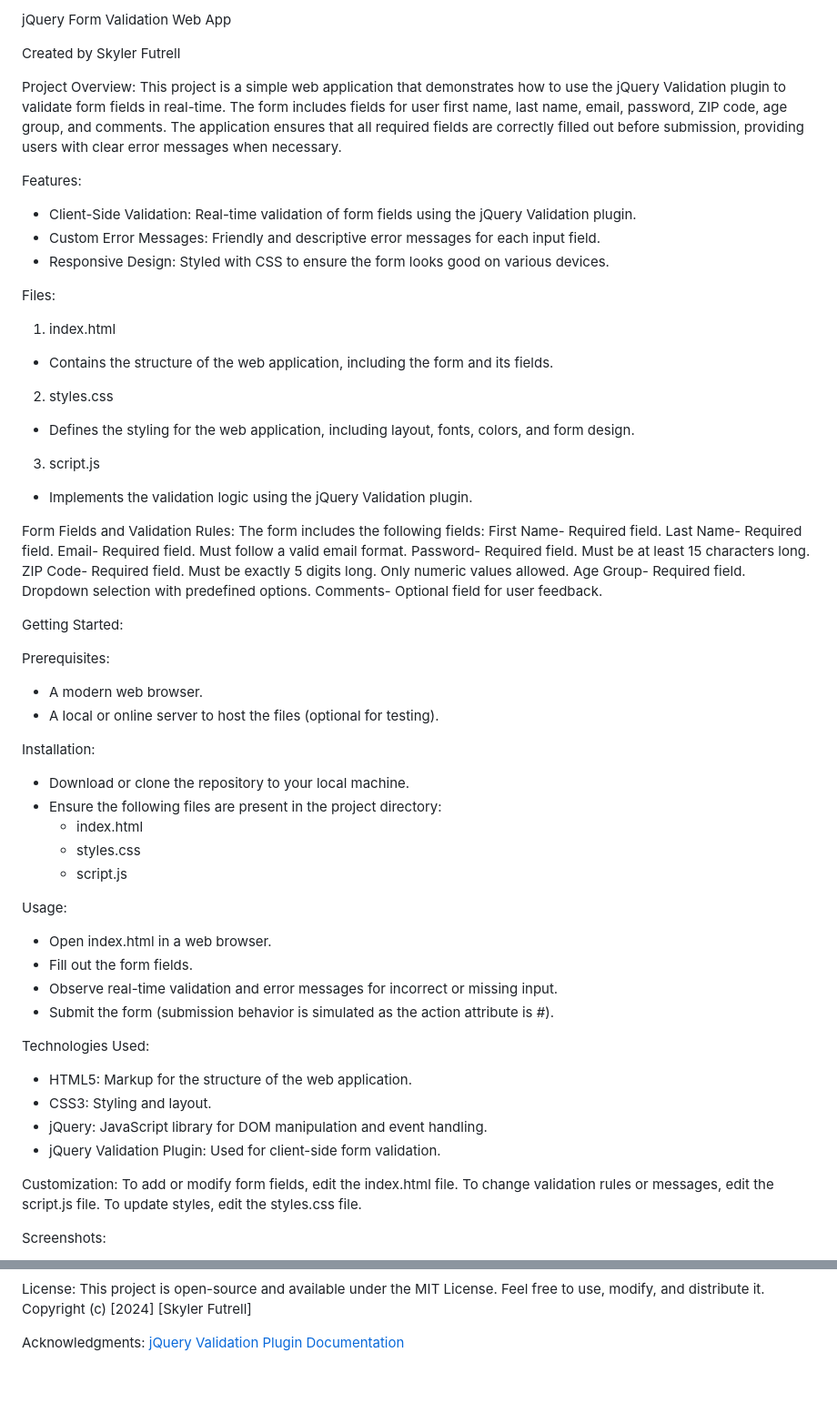
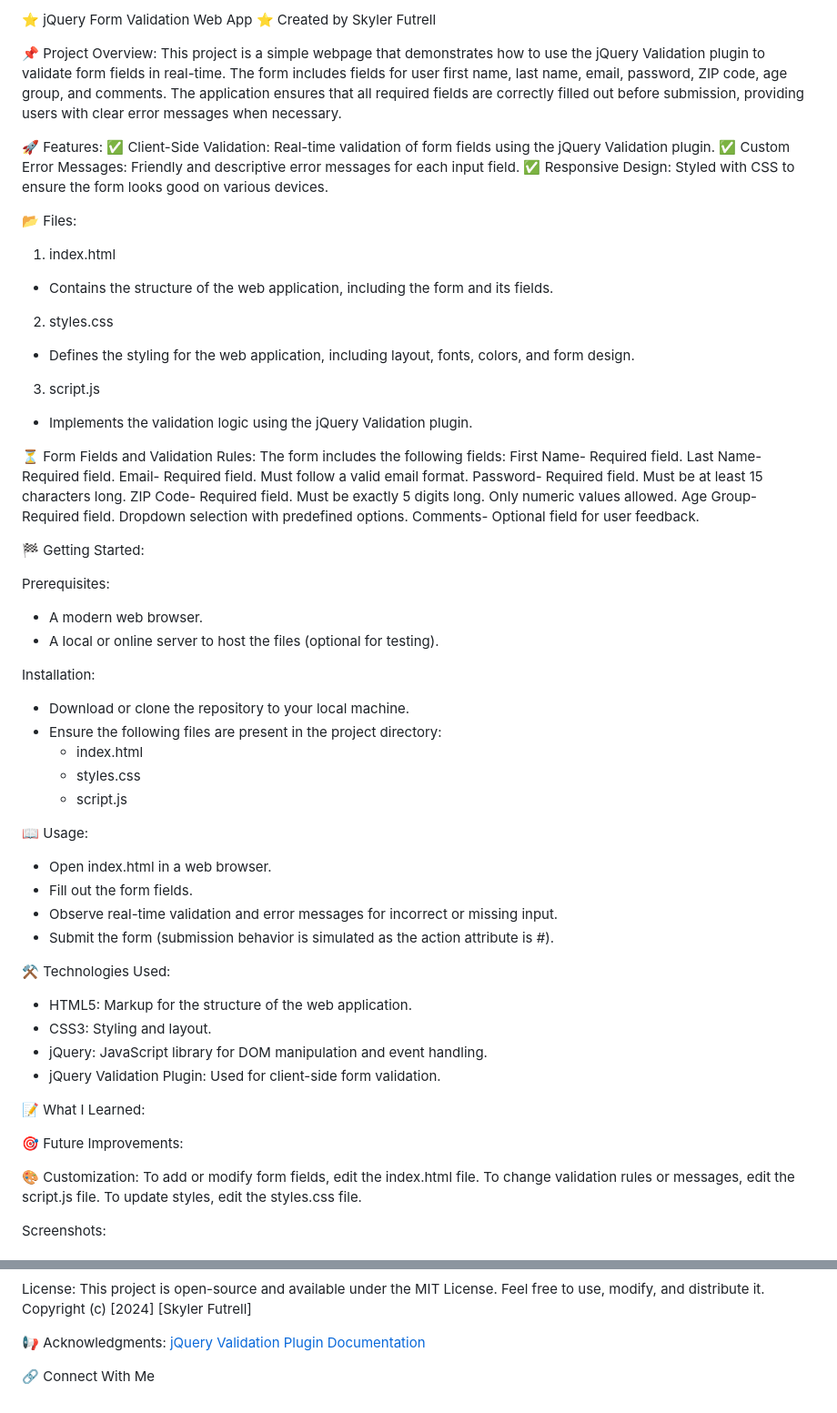
Before and after one commit to skylerfutrell/jQuery-form-validation, a Markdown page: README.md, 2 parts joined by grey strips. Shown at 91% size. Rendered like a GitHub page; blank space fills up the shorter version.

Commit message:
Update README.md
Some additional updates to styling and readability

```diff
--- a/README.md
+++ b/README.md
@@ -1,18 +1,17 @@
-jQuery Form Validation Web App
+⭐ jQuery Form Validation Web App
+⭐ Created by Skyler Futrell
 
-Created by Skyler Futrell
-
-Project Overview:
-This project is a simple web application that demonstrates how to use the jQuery Validation plugin to validate form fields in real-time.
+📌 Project Overview:
+This project is a simple webpage that demonstrates how to use the jQuery Validation plugin to validate form fields in real-time.
 The form includes fields for user first name, last name, email, password, ZIP code, age group, and comments.
 The application ensures that all required fields are correctly filled out before submission, providing users with clear error messages when necessary.
 
-Features:
-  - Client-Side Validation: Real-time validation of form fields using the jQuery Validation plugin.
-  - Custom Error Messages: Friendly and descriptive error messages for each input field.
-  - Responsive Design: Styled with CSS to ensure the form looks good on various devices.
+🚀 Features:
+✅ Client-Side Validation: Real-time validation of form fields using the jQuery Validation plugin.
+✅ Custom Error Messages: Friendly and descriptive error messages for each input field.
+✅ Responsive Design: Styled with CSS to ensure the form looks good on various devices.
 
-Files:
+📂 Files:
 1. index.html
   - Contains the structure of the web application, including the form and its fields.
 2. styles.css
@@ -20,7 +19,7 @@ Files:
 3. script.js
   - Implements the validation logic using the jQuery Validation plugin.
 
-Form Fields and Validation Rules:
+⏳ Form Fields and Validation Rules:
 The form includes the following fields:
 First Name- Required field.
 Last Name- Required field.
@@ -30,7 +29,7 @@ ZIP Code- Required field. Must be exactly 5 digits long. Only numeric values all
 Age Group- Required field. Dropdown selection with predefined options.
 Comments- Optional field for user feedback.
 
-Getting Started:
+🏁 Getting Started:
 
   Prerequisites:
   - A modern web browser.
@@ -43,19 +42,23 @@ Getting Started:
       - styles.css
       - script.js
 
-  Usage:
+ 📖 Usage:
   - Open index.html in a web browser.
   - Fill out the form fields.
   - Observe real-time validation and error messages for incorrect or missing input.
   - Submit the form (submission behavior is simulated as the action attribute is #).
 
-Technologies Used:
+⚒️ Technologies Used:
   - HTML5: Markup for the structure of the web application.
   - CSS3: Styling and layout.
   - jQuery: JavaScript library for DOM manipulation and event handling.
   - jQuery Validation Plugin: Used for client-side form validation.
 
-Customization:
+📝 What I Learned:
+
+🎯 Future Improvements:
+
+🎨 Customization:
 To add or modify form fields, edit the index.html file.
 To change validation rules or messages, edit the script.js file.
 To update styles, edit the styles.css file.
@@ -74,5 +77,7 @@ License:
 This project is open-source and available under the MIT License. Feel free to use, modify, and distribute it.
 Copyright (c) [2024] [Skyler Futrell]
 
-Acknowledgments:
+📢 Acknowledgments:
 [jQuery Validation Plugin Documentation](https://jqueryvalidation.org/)
+
+🔗 Connect With Me
```
